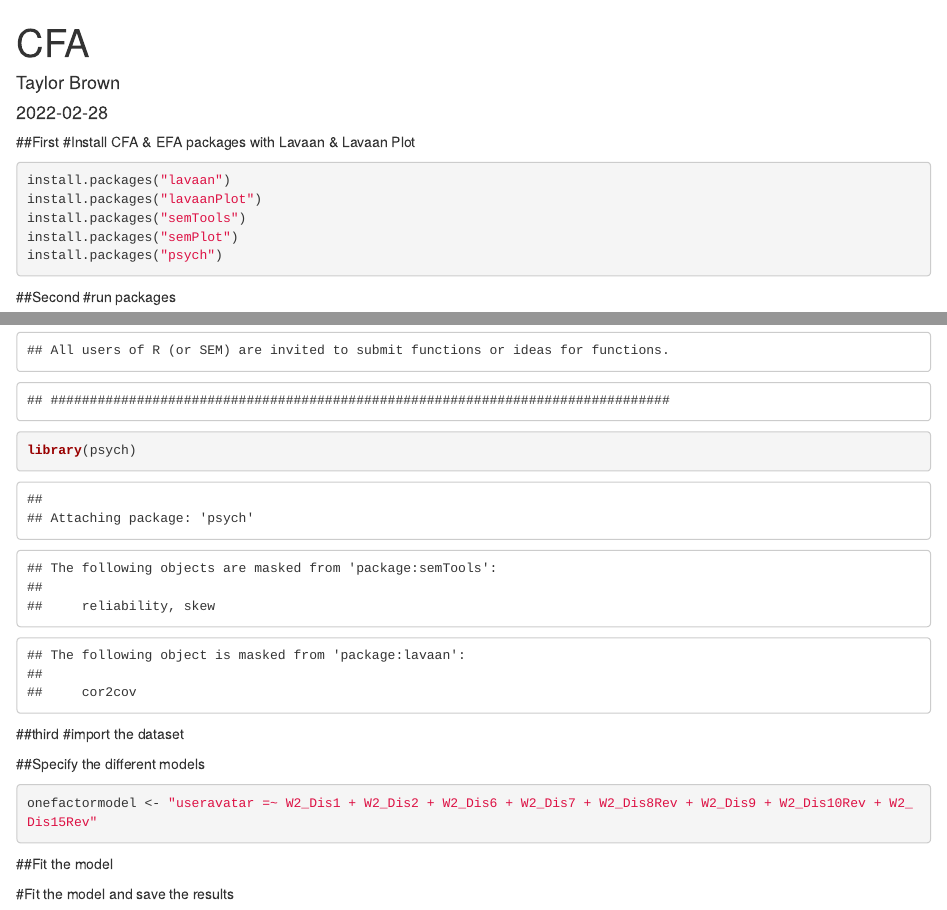
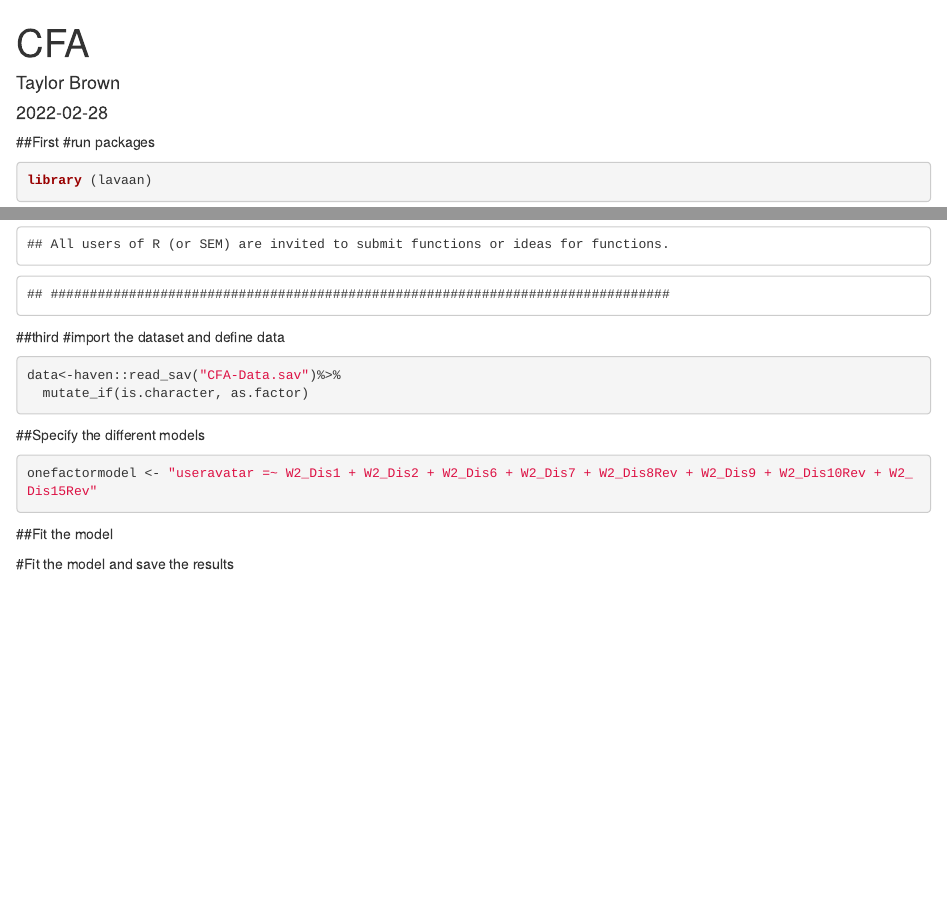
Before and after one commit to TaylorBrownVU/CFA_useravatar, an R Markdown document (CFA.Rmd): the page in a window 1100 px wide, from its top, and a second part further down, joined at a grey line. Rendered offline with R 4.5, knitr and Pandoc, with nearby package versions; some code elsewhere in the file could not run offline.

Commit message:
Updated files

````diff
--- a/CFA.Rmd
+++ b/CFA.Rmd
@@ -14,17 +14,6 @@ library(dplyr)
 ```
 
 ##First
-#Install CFA & EFA packages with Lavaan & Lavaan Plot
-
-```{r}
-install.packages("lavaan")
-install.packages("lavaanPlot")
-install.packages("semTools")
-install.packages("semPlot")
-install.packages("psych")
-
-```
-##Second
 #run packages
 
 ```{r}
@@ -34,10 +22,16 @@ library (semPlot)
 library(semTools)
-library(psych)
 
 ```
 
 ##third
-#import the dataset
+#import the dataset and define data
+```{r}
+data<-haven::read_sav("CFA-Data.sav")%>%
+  mutate_if(is.character, as.factor)
+
+```
+
+
 
 ##Specify the different models
 ```{r}
````
Also changed, not shown: CFA.html (added), CFA.Rmd (7 more changed lines).
